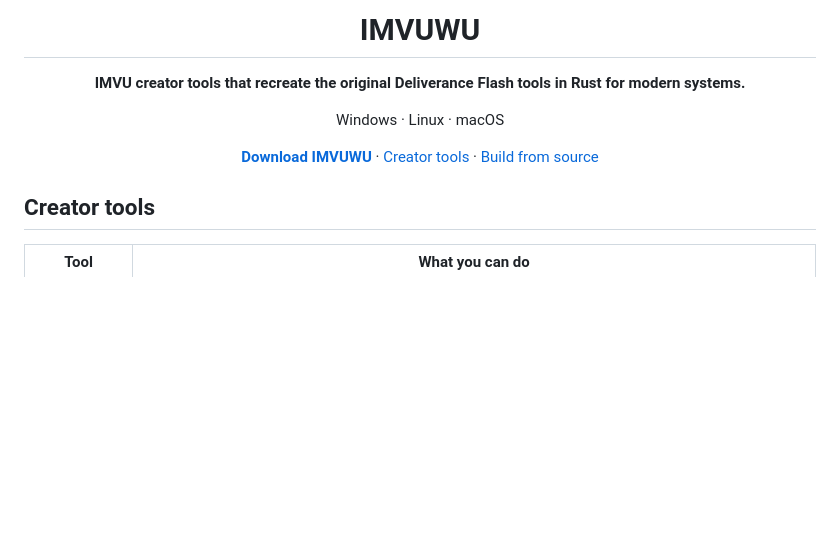
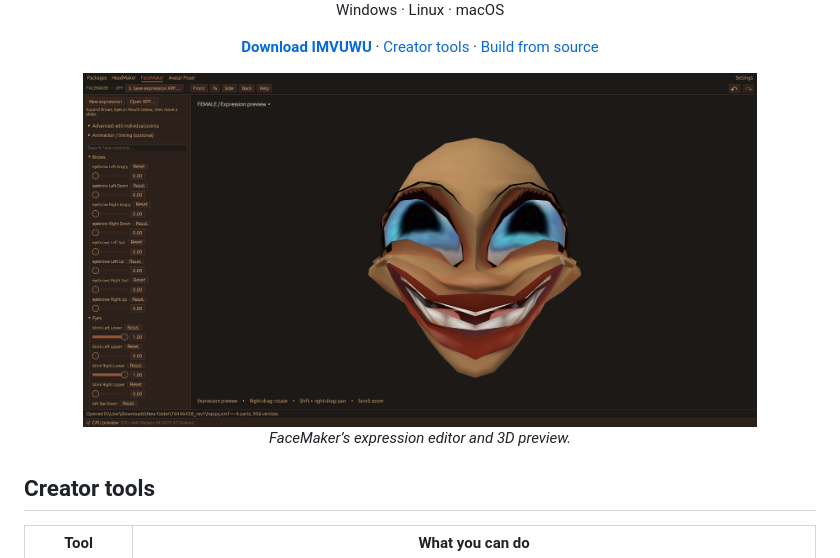
Before and after one commit to ilovealienz/IMVUWU, a Markdown page: README.md, the part around one of its changes. GitHub-like rendering; pictures changed too: assets/facemaker-preview.png (added); blank space fills up the shorter version.

```diff
--- a/README.md
+++ b/README.md
@@ -3,7 +3,4 @@
 
-  <h1>IMVUWU</h1>
-
-  <p><strong>IMVU creator tools that recreate the original Deliverance Flash tools in Rust for modern systems.</strong></p>
   <p>Windows · Linux · macOS</p>
   <p>
     <a href="https://github.com/ilovealienz/IMVUWU/releases/latest"><strong>Download IMVUWU</strong></a> ·
@@ -11,6 +8,12 @@
     <a href="#build-from-source">Build from source</a>
   </p>
 </div>
+
+<p align="center">
+  <img src="assets/facemaker-preview.png" alt="IMVUWU FaceMaker showing a wide grin in the 3D expression preview, with facial controls on the left." width="85%">
+  <br>
+  <em>FaceMaker’s expression editor and 3D preview.</em>
+</p>
 
 ## Creator tools
 
```
Also changed, not shown: other parts of README.md (+1 -1 lines), 3 other files.
